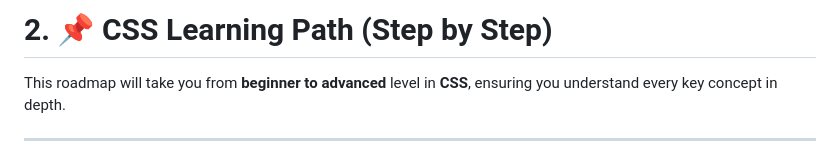
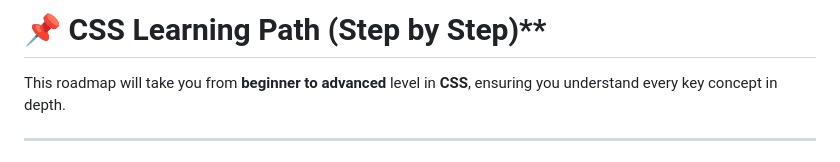
Before and after one commit to nikhilesh-927/Web-Dev-Journey, a Markdown page: 02_CSS/00_01_journey.md, the part around the change. Rendered like a GitHub page.

```diff
--- a/02_CSS/00_01_journey.md
+++ b/02_CSS/00_01_journey.md
@@ -1,4 +1,4 @@
-# **2. 📌 CSS Learning Path (Step by Step)**
+# 📌 CSS Learning Path (Step by Step)**
 This roadmap will take you from **beginner to advanced** level in **CSS**, ensuring you understand every key concept in depth.
 
 ---
```
Also changed, not shown: 01_HTML/00_01_journey.md (+1 -1 lines), 03_Javascript/00_01_journey.md (+1 -1 lines).
